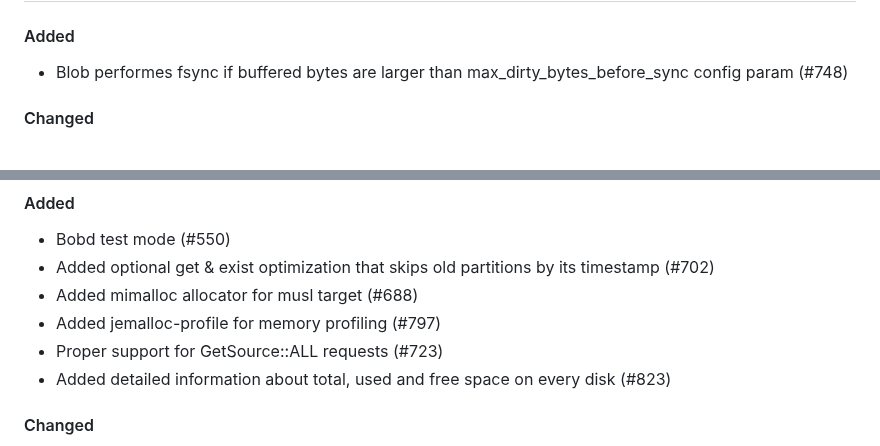
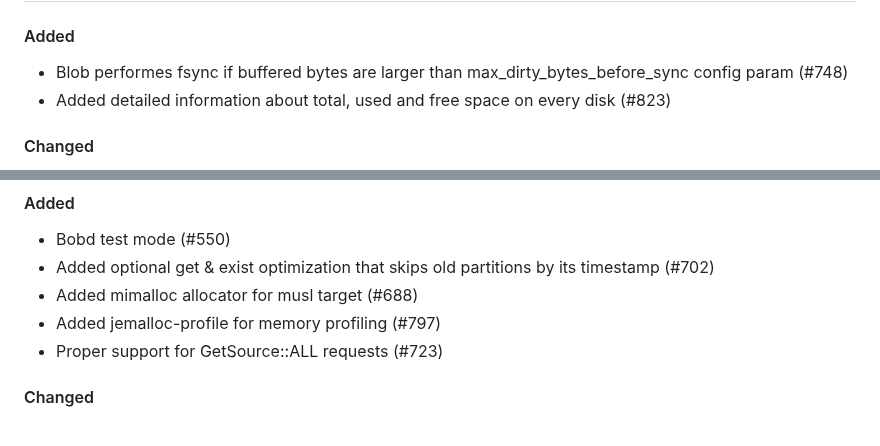
Before and after one commit to qoollo/bob, a Markdown page: CHANGELOG.md, 2 parts joined by grey strips. Rendered like a GitHub page.

Commit message:
update CHANGELOG

```diff
--- a/CHANGELOG.md
+++ b/CHANGELOG.md
@@ -5,6 +5,7 @@ Bob versions changelog
 ## [Unreleased]
 #### Added
 - Blob performes fsync if buffered bytes are larger than max_dirty_bytes_before_sync config param (#748)
+- Added detailed information about total, used and free space on every disk (#823)
 
 #### Changed
 - Use cargo workspace to declare dependencies to avoid their duplication (#821)
@@ -46,7 +47,6 @@ Bob versions changelog
 - Added mimalloc allocator for musl target (#688)
 - Added jemalloc-profile for memory profiling (#797)
 - Proper support for GetSource::ALL requests (#723)
-- Added detailed information about total, used and free space on every disk (#823)
 
 #### Changed
 - BobClient clone overhead reduced (#774)
```
